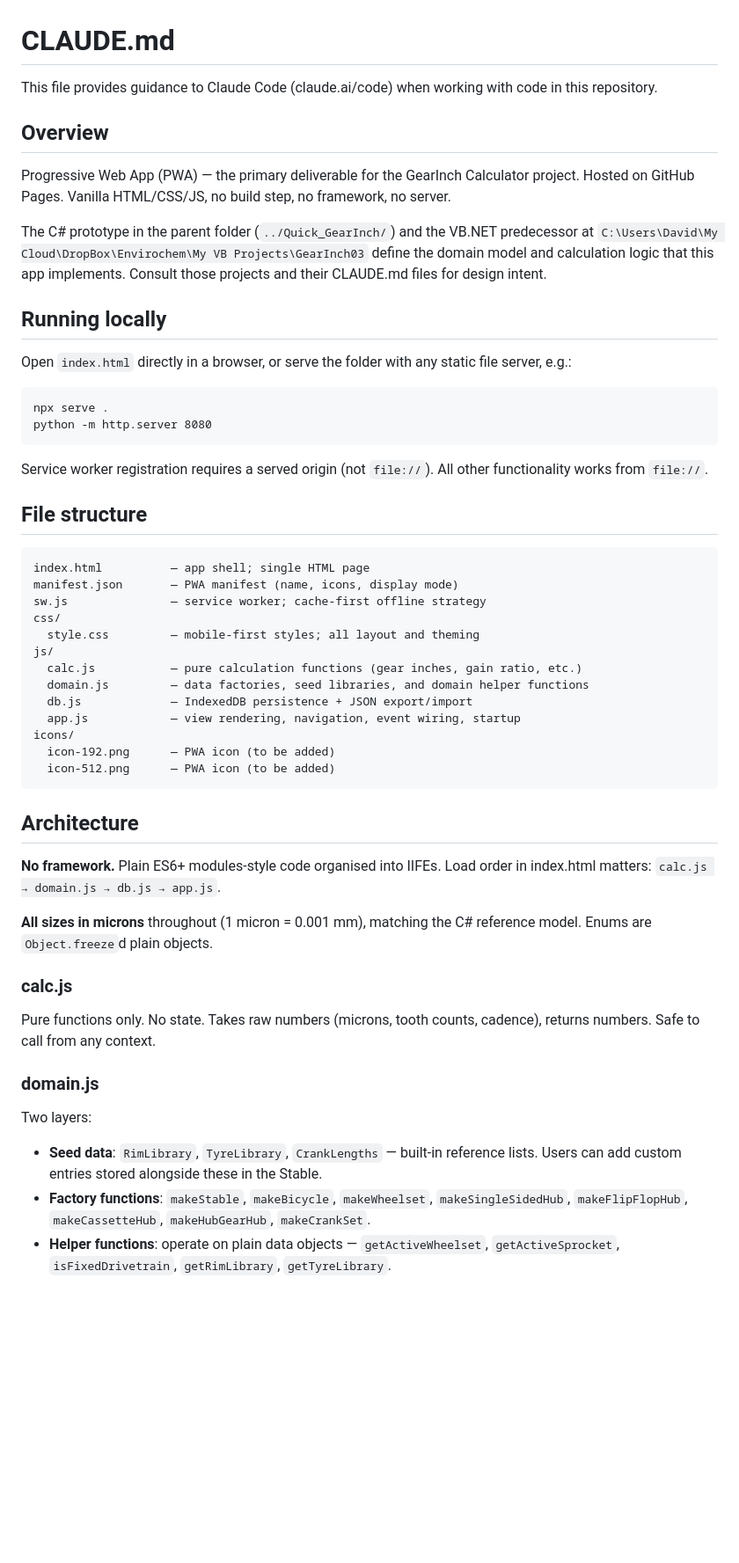
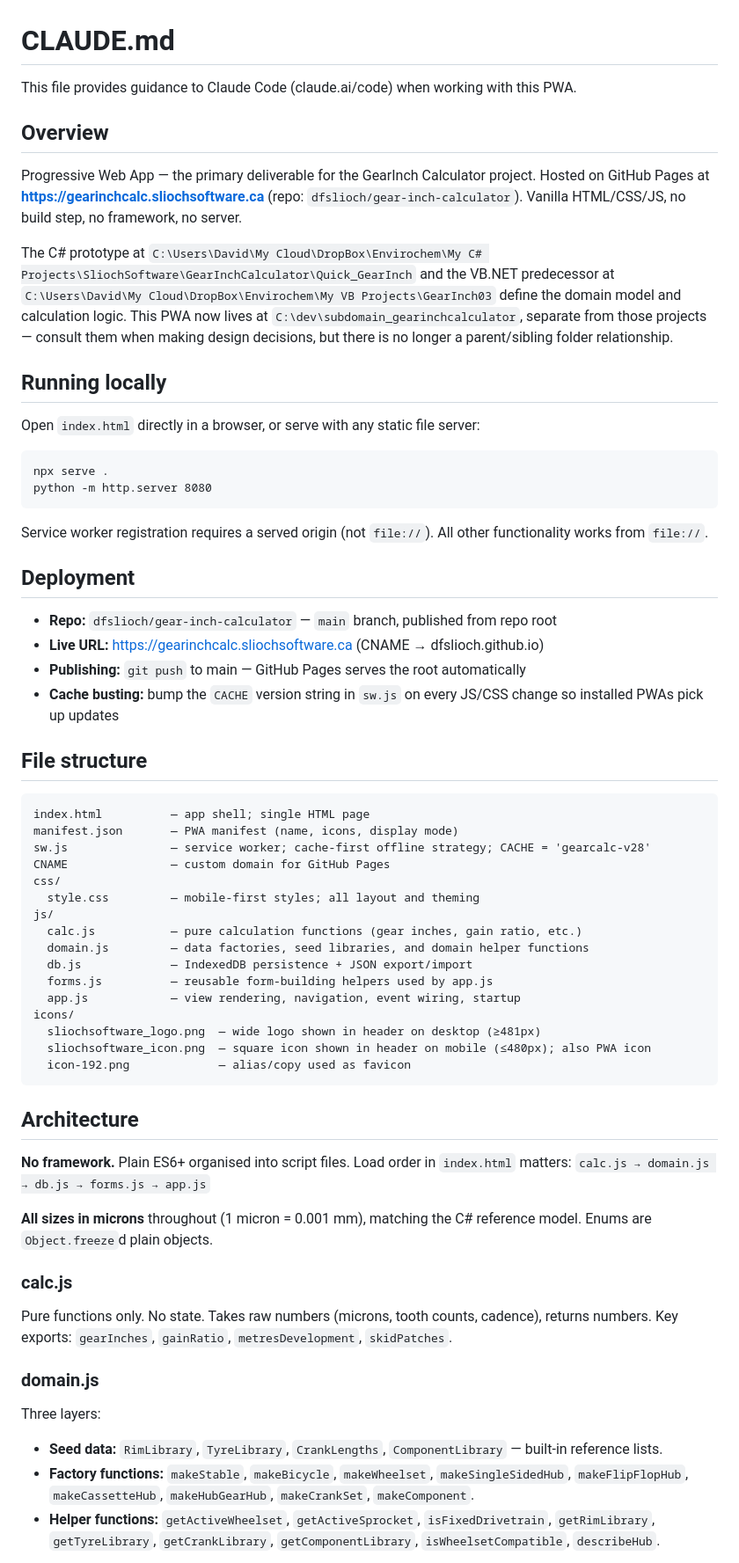
Before and after one commit to dfslioch/gear-inch-calculator, a Markdown page: CLAUDE.md, the part around one of its changes. Shown at 88% size. Rendered like a GitHub page; blank space fills up the shorter version.

````diff
--- a/CLAUDE.md
+++ b/CLAUDE.md
@@ -1,53 +1,64 @@
 # CLAUDE.md
 
-This file provides guidance to Claude Code (claude.ai/code) when working with code in this repository.
+This file provides guidance to Claude Code (claude.ai/code) when working with this PWA.
 
 ## Overview
 
-Progressive Web App (PWA) — the primary deliverable for the GearInch Calculator project. Hosted on GitHub Pages. Vanilla HTML/CSS/JS, no build step, no framework, no server.
+Progressive Web App — the primary deliverable for the GearInch Calculator project. Hosted on GitHub Pages at **https://gearinchcalc.sliochsoftware.ca** (repo: `dfslioch/gear-inch-calculator`). Vanilla HTML/CSS/JS, no build step, no framework, no server.
 
-The C# prototype in the parent folder (`../Quick_GearInch/`) and the VB.NET predecessor at `C:\Users\David\My Cloud\DropBox\Envirochem\My VB Projects\GearInch03` define the domain model and calculation logic that this app implements. Consult those projects and their CLAUDE.md files for design intent.
+The C# prototype at `C:\Users\David\My Cloud\DropBox\Envirochem\My C# Projects\SliochSoftware\GearInchCalculator\Quick_GearInch` and the VB.NET predecessor at `C:\Users\David\My Cloud\DropBox\Envirochem\My VB Projects\GearInch03` define the domain model and calculation logic. This PWA now lives at `C:\dev\subdomain_gearinchcalculator`, separate from those projects — consult them when making design decisions, but there is no longer a parent/sibling folder relationship.
 
 ## Running locally
 
-Open `index.html` directly in a browser, or serve the folder with any static file server, e.g.:
+Open `index.html` directly in a browser, or serve with any static file server:
 ```
 npx serve .
 python -m http.server 8080
 ```
+Service worker registration requires a served origin (not `file://`). All other functionality works from `file://`.
 
-Service worker registration requires a served origin (not `file://`). All other functionality works from `file://`.
+## Deployment
+
+- **Repo:** `dfslioch/gear-inch-calculator` — `main` branch, published from repo root
+- **Live URL:** https://gearinchcalc.sliochsoftware.ca (CNAME → dfslioch.github.io)
+- **Publishing:** `git push` to main — GitHub Pages serves the root automatically
+- **Cache busting:** bump the `CACHE` version string in `sw.js` on every JS/CSS change so installed PWAs pick up updates
 
 ## File structure
 
 ```
 index.html          — app shell; single HTML page
 manifest.json       — PWA manifest (name, icons, display mode)
-sw.js               — service worker; cache-first offline strategy
+sw.js               — service worker; cache-first offline strategy; CACHE = 'gearcalc-v28'
+CNAME               — custom domain for GitHub Pages
 css/
   style.css         — mobile-first styles; all layout and theming
 js/
   calc.js           — pure calculation functions (gear inches, gain ratio, etc.)
   domain.js         — data factories, seed libraries, and domain helper functions
   db.js             — IndexedDB persistence + JSON export/import
+  forms.js          — reusable form-building helpers used by app.js
   app.js            — view rendering, navigation, event wiring, startup
 icons/
-  icon-192.png      — PWA icon (to be added)
-  icon-512.png      — PWA icon (to be added)
+  sliochsoftware_logo.png  — wide logo shown in header on desktop (≥481px)
+  sliochsoftware_icon.png  — square icon shown in header on mobile (≤480px); also PWA icon
+  icon-192.png             — alias/copy used as favicon
 ```
 
 ## Architecture
 
-**No framework.** Plain ES6+ modules-style code organised into IIFEs. Load order in index.html matters: `calc.js → domain.js → db.js → app.js`.
+**No framework.** Plain ES6+ organised into script files. Load order in `index.html` matters:
+`calc.js → domain.js → db.js → forms.js → app.js`
 
 **All sizes in microns** throughout (1 micron = 0.001 mm), matching the C# reference model. Enums are `Object.freeze`d plain objects.
 
 ### calc.js
-Pure functions only. No state. Takes raw numbers (microns, tooth counts, cadence), returns numbers. Safe to call from any context.
+Pure functions only. No state. Takes raw numbers (microns, tooth counts, cadence), returns numbers.
+Key exports: `gearInches`, `gainRatio`, `metresDevelopment`, `skidPatches`.
 
 ### domain.js
-Two layers:
-- **Seed data**: `RimLibrary`, `TyreLibrary`, `CrankLengths` — built-in reference lists. Users can add custom entries stored alongside these in the Stable.
-- **Factory functions**: `makeStable`, `makeBicycle`, `makeWheelset`, `makeSingleSidedHub`, `makeFlipFlopHub`, `makeCassetteHub`, `makeHubGearHub`, `makeCrankSet`.
-- **Helper functions**: operate on plain data objects — `getActiveWheelset`, `getActiveSprocket`, `isFixedDrivetrain`, `getRimLibrary`, `getTyreLibrary`.
+Three layers:
+- **Seed data:** `RimLibrary`, `TyreLibrary`, `CrankLengths`, `ComponentLibrary` — built-in reference lists.
+- **Factory functions:** `makeStable`, `makeBicycle`, `makeWheelset`, `makeSingleSidedHub`, `makeFlipFlopHub`, `makeCassetteHub`, `makeHubGearHub`, `makeCrankSet`, `makeComponent`.
+- **Helper functions:** `getActiveWheelset`, `getActiveSprocket`, `isFixedDrivetrain`, `getRimLibrary`, `getTyreLibrary`, `getCrankLibrary`, `getComponentLibrary`, `isWheelsetCompatible`, `describeHub`.
 
````
Also changed, not shown: other parts of CLAUDE.md (+63 -6 lines).
